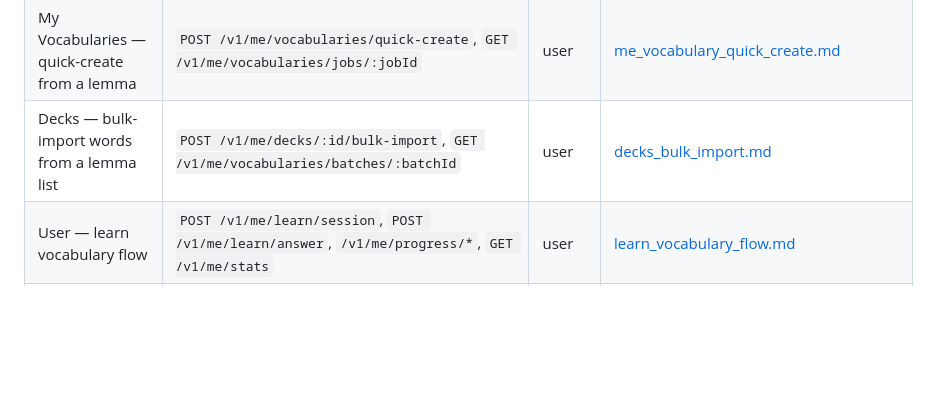
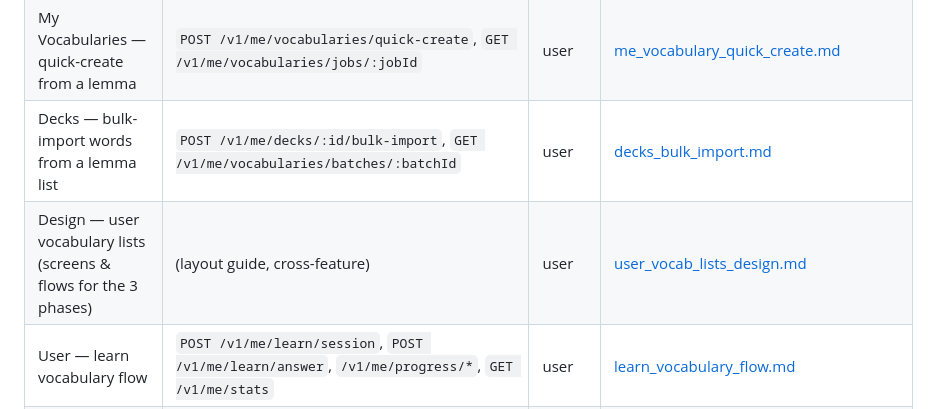
Before and after one commit to XuanVietK67/learning_vocab_backend, a Markdown page: docs/frontend/frontend_handoff.md, the part around the change. Drawn GitHub-style; blank space fills up the shorter version.

Commit message:
update frontend handoff document for feature user create vocabulary

```diff
--- a/docs/frontend/frontend_handoff.md
+++ b/docs/frontend/frontend_handoff.md
@@ -51,6 +51,7 @@ One doc per feature/endpoint. Add a row here whenever you create a new per-featu
 | Decks — publish, browse community & clone | `GET /v1/decks/public`, `POST /v1/me/decks/:id/clone`, `visibility` on `POST/PATCH /v1/me/decks` | mixed | [decks_share_and_clone.md](decks_share_and_clone.md) |
 | My Vocabularies — quick-create from a lemma | `POST /v1/me/vocabularies/quick-create`, `GET /v1/me/vocabularies/jobs/:jobId` | user | [me_vocabulary_quick_create.md](me_vocabulary_quick_create.md) |
 | Decks — bulk-import words from a lemma list | `POST /v1/me/decks/:id/bulk-import`, `GET /v1/me/vocabularies/batches/:batchId` | user | [decks_bulk_import.md](decks_bulk_import.md) |
+| Design — user vocabulary lists (screens & flows for the 3 phases) | (layout guide, cross-feature) | user | [user_vocab_lists_design.md](user_vocab_lists_design.md) |
 | User — learn vocabulary flow | `POST /v1/me/learn/session`, `POST /v1/me/learn/answer`, `/v1/me/progress/*`, `GET /v1/me/stats` | user | [learn_vocabulary_flow.md](learn_vocabulary_flow.md) |
 | User — learn session UI flow (screen-by-screen journey) | `GET /v1/me/stats`, `GET /v1/topics`, deck list APIs, `POST /v1/me/learn/{session,answer}` | user | [learn_session_ui_flow.md](learn_session_ui_flow.md) |
 | User — practice sentence scoring | `POST /v1/me/practice/attempts`, `GET /v1/me/practice/attempts/:id` | user | [practice_submit_sentence.md](practice_submit_sentence.md) |
```
Also changed, not shown: docs/frontend/user_vocab_lists_design.md (added, +292 -0 lines).
